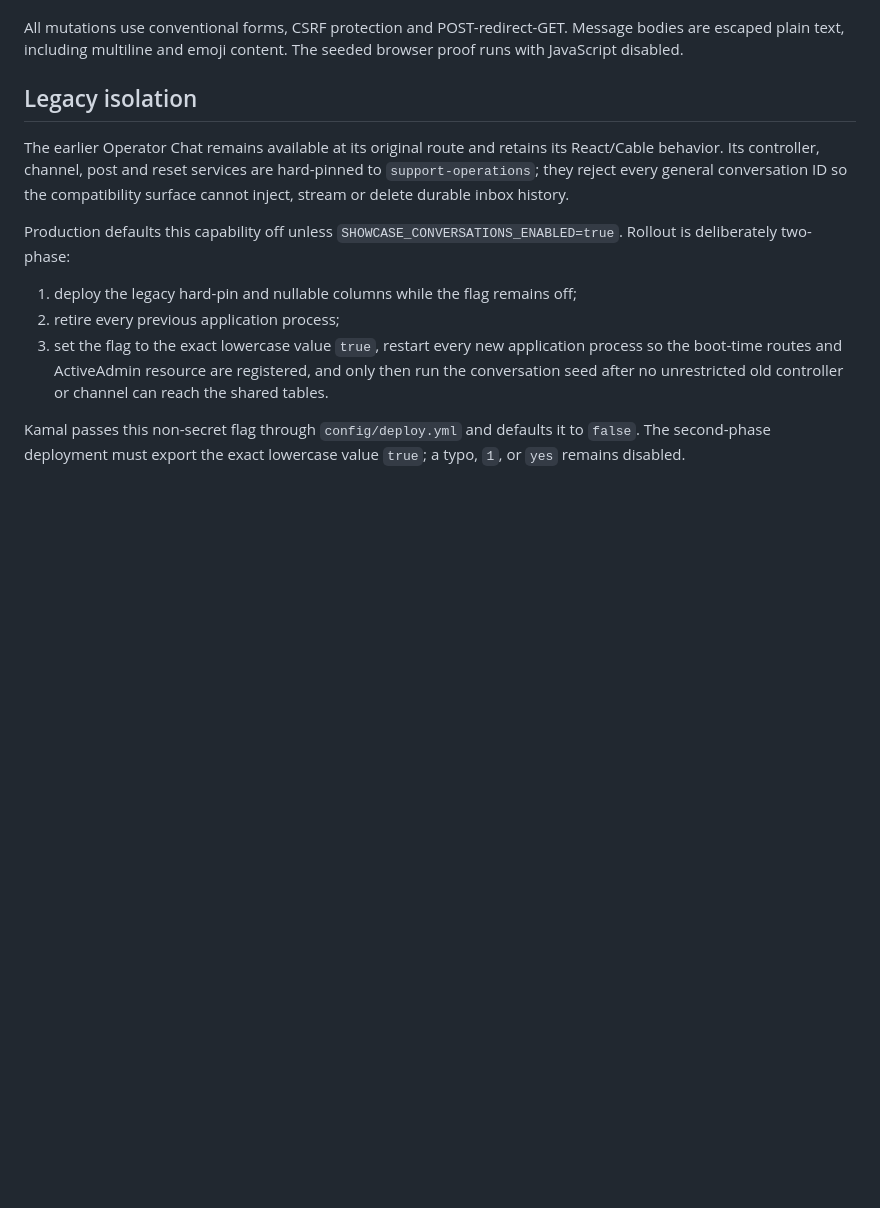
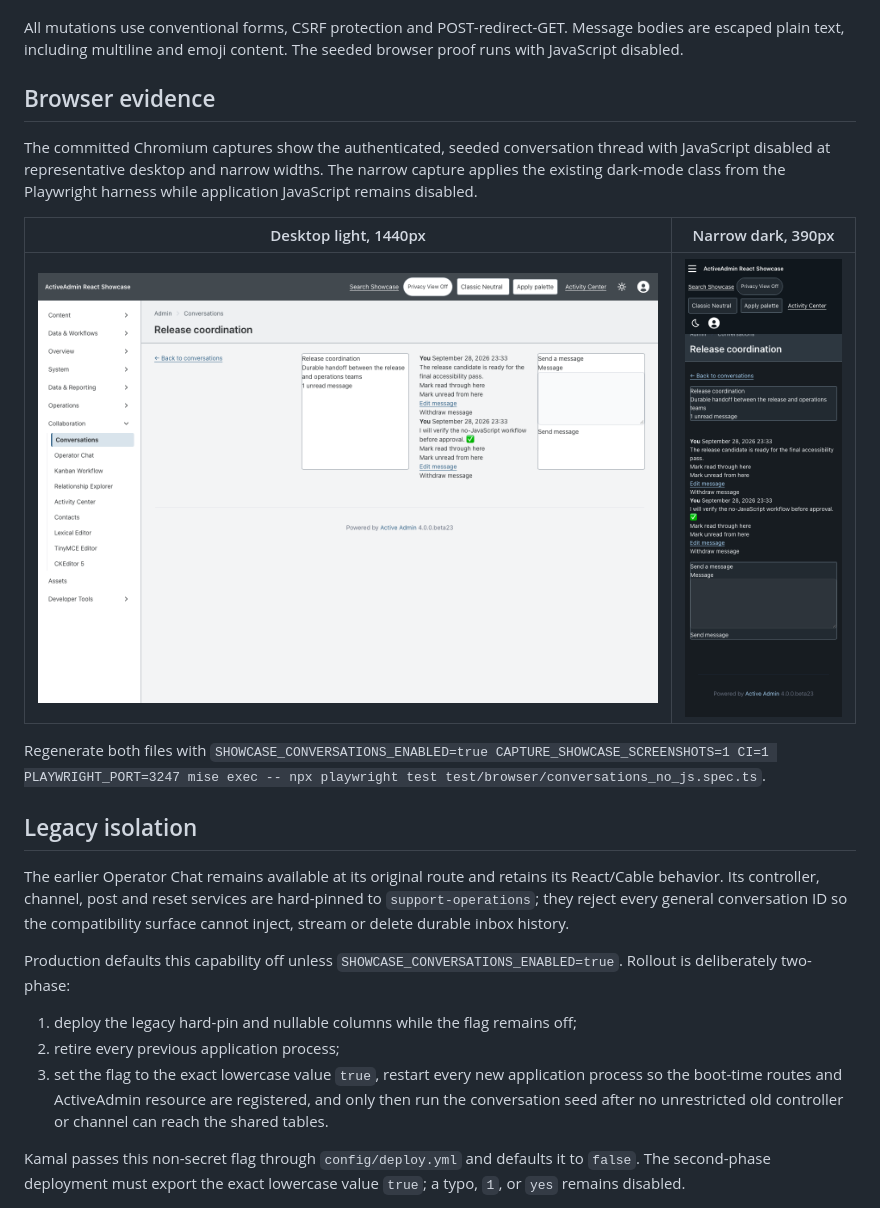
Before and after one commit to scarver2/activeadmin-react-showcase, a Markdown page: docs/conversations.md, the part around the change. Drawn GitHub-style; pictures changed too: docs/screenshots/conversations-no-js-1440-light.png (added), docs/screenshots/conversations-no-js-390-dark.png (added); blank space fills up the shorter version.

Commit message:
docs: add no-JavaScript conversation evidence

```diff
--- a/docs/conversations.md
+++ b/docs/conversations.md
@@ -25,6 +25,20 @@ workflow before any React or Action Cable enhancement is introduced.
 All mutations use conventional forms, CSRF protection and POST-redirect-GET.
 Message bodies are escaped plain text, including multiline and emoji content.
 The seeded browser proof runs with JavaScript disabled.
+
+## Browser evidence
+
+The committed Chromium captures show the authenticated, seeded conversation
+thread with JavaScript disabled at representative desktop and narrow widths.
+The narrow capture applies the existing dark-mode class from the Playwright
+harness while application JavaScript remains disabled.
+
+| Desktop light, 1440px | Narrow dark, 390px |
+|---|---|
+| ![Server-rendered Conversations thread without JavaScript at desktop width in light mode](screenshots/conversations-no-js-1440-light.png) | ![Server-rendered Conversations thread without JavaScript at narrow width in dark mode](screenshots/conversations-no-js-390-dark.png) |
+
+Regenerate both files with
+`SHOWCASE_CONVERSATIONS_ENABLED=true CAPTURE_SHOWCASE_SCREENSHOTS=1 CI=1 PLAYWRIGHT_PORT=3247 mise exec -- npx playwright test test/browser/conversations_no_js.spec.ts`.
 
 ## Legacy isolation
 
```
Also changed, not shown: 1 other file.
